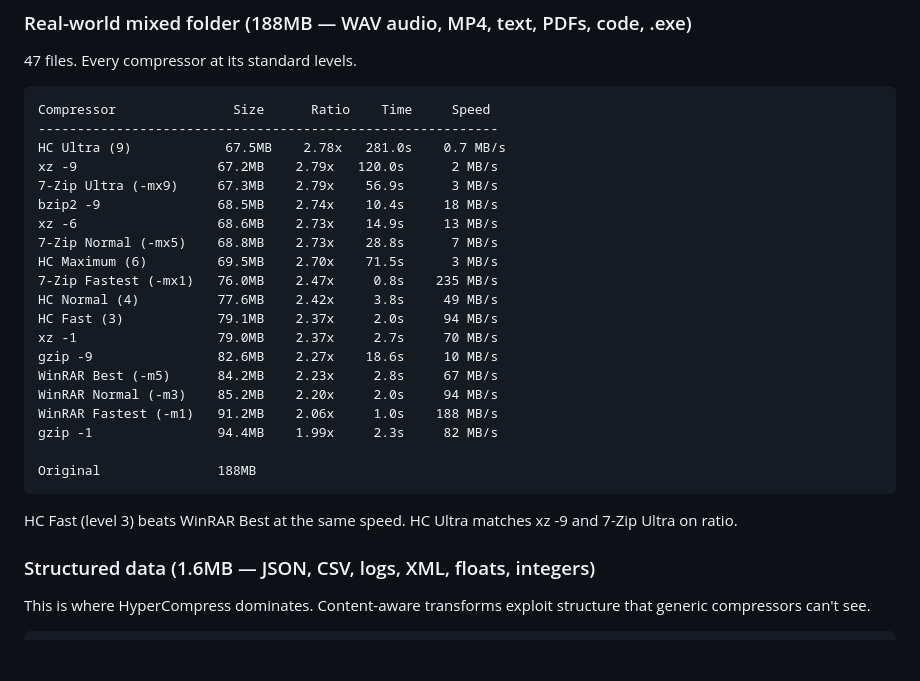
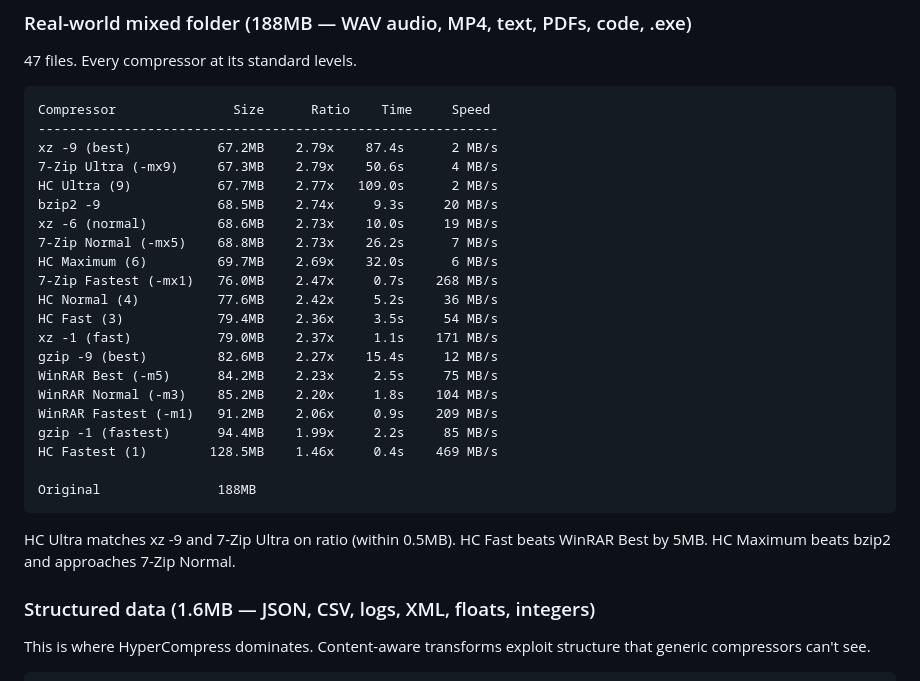
Before and after one commit to aadeshrao123/hypercompress, a Markdown page: README.md, the part around the change. GitHub-like rendering; blank space fills up the shorter version.

Commit message:
Update benchmarks with latest results including 7-Zip comparison
Refreshed all numbers from a clean run on the same 188MB test folder.
Added 7-Zip (mx1/mx5/mx9) to the comparison table. HC Ultra now
within 0.5MB of xz -9 and 7-Zip Ultra. HC Maximum 2x faster than
previous run (32s vs 72s). HC Fast beats WinRAR Best by 5MB.

````diff
--- a/README.md
+++ b/README.md
@@ -15,27 +15,28 @@ All benchmarks run on the same machine, same data, no cherry-picking. Reproduce
 ```
 Compressor               Size      Ratio    Time     Speed
 -----------------------------------------------------------
-HC Ultra (9)            67.5MB    2.78x   281.0s    0.7 MB/s
-xz -9                  67.2MB    2.79x   120.0s      2 MB/s
-7-Zip Ultra (-mx9)     67.3MB    2.79x    56.9s      3 MB/s
-bzip2 -9               68.5MB    2.74x    10.4s     18 MB/s
-xz -6                  68.6MB    2.73x    14.9s     13 MB/s
-7-Zip Normal (-mx5)    68.8MB    2.73x    28.8s      7 MB/s
-HC Maximum (6)         69.5MB    2.70x    71.5s      3 MB/s
-7-Zip Fastest (-mx1)   76.0MB    2.47x     0.8s    235 MB/s
-HC Normal (4)          77.6MB    2.42x     3.8s     49 MB/s
-HC Fast (3)            79.1MB    2.37x     2.0s     94 MB/s
-xz -1                  79.0MB    2.37x     2.7s     70 MB/s
-gzip -9                82.6MB    2.27x    18.6s     10 MB/s
-WinRAR Best (-m5)      84.2MB    2.23x     2.8s     67 MB/s
-WinRAR Normal (-m3)    85.2MB    2.20x     2.0s     94 MB/s
-WinRAR Fastest (-m1)   91.2MB    2.06x     1.0s    188 MB/s
-gzip -1                94.4MB    1.99x     2.3s     82 MB/s
+xz -9 (best)           67.2MB    2.79x    87.4s      2 MB/s
+7-Zip Ultra (-mx9)     67.3MB    2.79x    50.6s      4 MB/s
+HC Ultra (9)           67.7MB    2.77x   109.0s      2 MB/s
+bzip2 -9               68.5MB    2.74x     9.3s     20 MB/s
+xz -6 (normal)         68.6MB    2.73x    10.0s     19 MB/s
+7-Zip Normal (-mx5)    68.8MB    2.73x    26.2s      7 MB/s
+HC Maximum (6)         69.7MB    2.69x    32.0s      6 MB/s
+7-Zip Fastest (-mx1)   76.0MB    2.47x     0.7s    268 MB/s
+HC Normal (4)          77.6MB    2.42x     5.2s     36 MB/s
+HC Fast (3)            79.4MB    2.36x     3.5s     54 MB/s
+xz -1 (fast)           79.0MB    2.37x     1.1s    171 MB/s
+gzip -9 (best)         82.6MB    2.27x    15.4s     12 MB/s
+WinRAR Best (-m5)      84.2MB    2.23x     2.5s     75 MB/s
+WinRAR Normal (-m3)    85.2MB    2.20x     1.8s    104 MB/s
+WinRAR Fastest (-m1)   91.2MB    2.06x     0.9s    209 MB/s
+gzip -1 (fastest)      94.4MB    1.99x     2.2s     85 MB/s
+HC Fastest (1)        128.5MB    1.46x     0.4s    469 MB/s
 
 Original               188MB
 ```
 
-HC Fast (level 3) beats WinRAR Best at the same speed. HC Ultra matches xz -9 and 7-Zip Ultra on ratio.
+HC Ultra matches xz -9 and 7-Zip Ultra on ratio (within 0.5MB). HC Fast beats WinRAR Best by 5MB. HC Maximum beats bzip2 and approaches 7-Zip Normal.
 
 ### Structured data (1.6MB — JSON, CSV, logs, XML, floats, integers)
 
````
